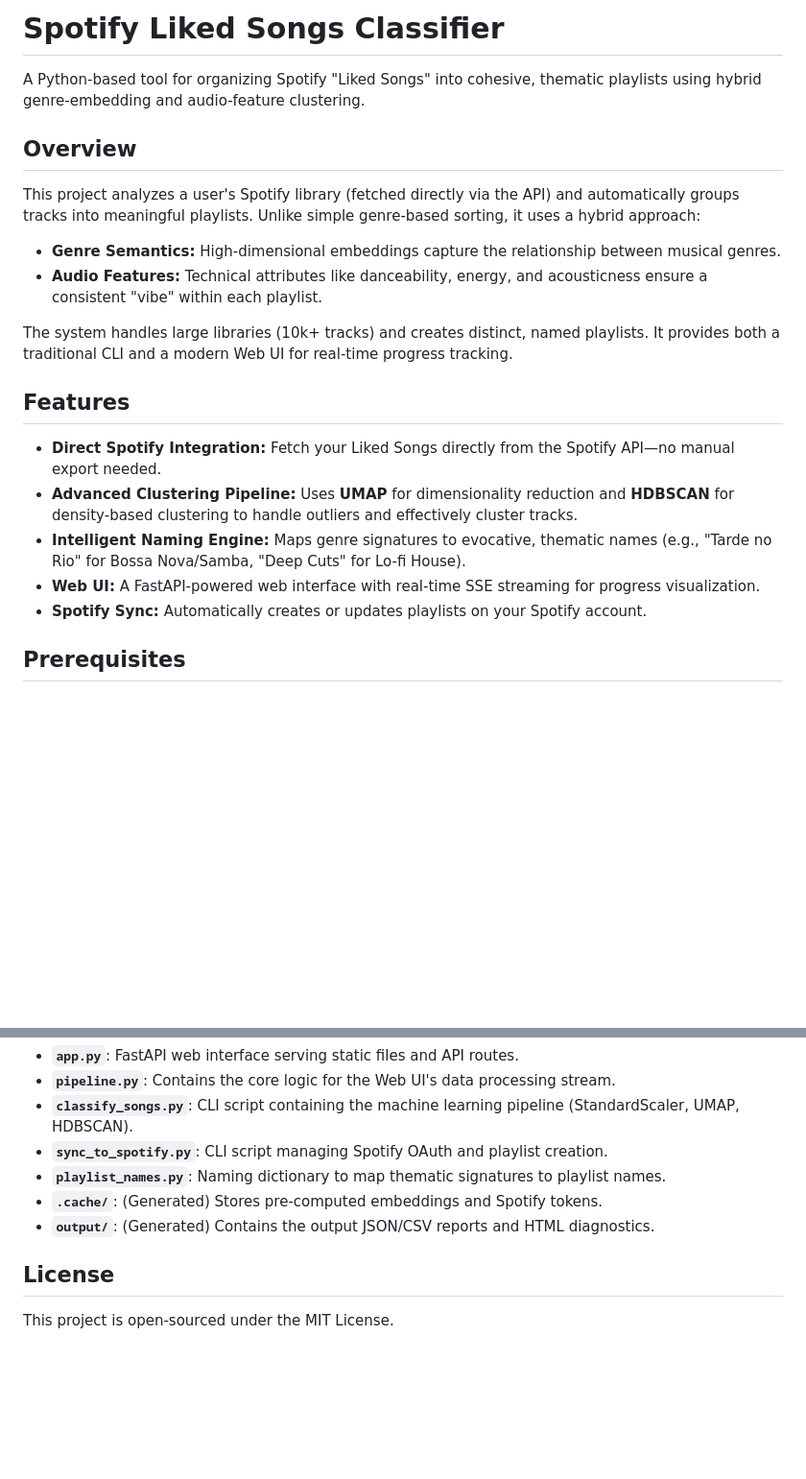
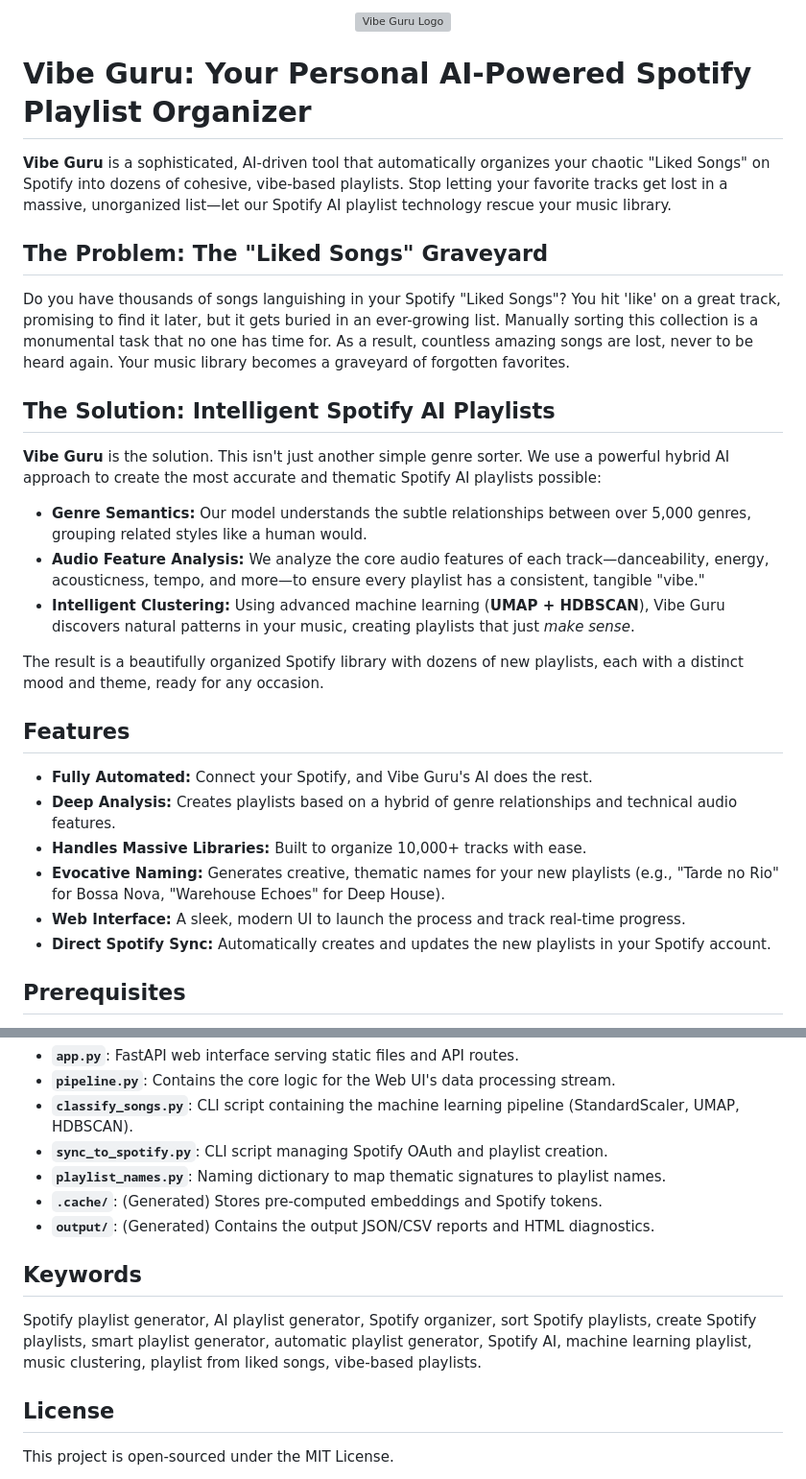
Before and after one commit to marcelobl/spotify-ai-playlist, a Markdown page: README.md, 2 parts joined by grey strips. Shown at 96% size. Drawn GitHub-style; blank space fills up the shorter version; grey boxes are pictures that could not be loaded.

Commit message:
docs: update README with new branding and problem statement

```diff
--- a/README.md
+++ b/README.md
@@ -1,22 +1,33 @@
-# Spotify Liked Songs Classifier
+<div align="center">
+  <img src="assets/vibe-guru-logo.png" alt="Vibe Guru Logo" width="600"/>
+</div>
 
-A Python-based tool for organizing Spotify "Liked Songs" into cohesive, thematic playlists using hybrid genre-embedding and audio-feature clustering.
+# Vibe Guru: Your Personal AI-Powered Spotify Playlist Organizer
 
-## Overview
+**Vibe Guru** is a sophisticated, AI-driven tool that automatically organizes your chaotic "Liked Songs" on Spotify into dozens of cohesive, vibe-based playlists. Stop letting your favorite tracks get lost in a massive, unorganized list—let our Spotify AI playlist technology rescue your music library.
 
-This project analyzes a user's Spotify library (fetched directly via the API) and automatically groups tracks into meaningful playlists. Unlike simple genre-based sorting, it uses a hybrid approach:
-- **Genre Semantics:** High-dimensional embeddings capture the relationship between musical genres.
-- **Audio Features:** Technical attributes like danceability, energy, and acousticness ensure a consistent "vibe" within each playlist.
+## The Problem: The "Liked Songs" Graveyard
 
-The system handles large libraries (10k+ tracks) and creates distinct, named playlists. It provides both a traditional CLI and a modern Web UI for real-time progress tracking.
+Do you have thousands of songs languishing in your Spotify "Liked Songs"? You hit 'like' on a great track, promising to find it later, but it gets buried in an ever-growing list. Manually sorting this collection is a monumental task that no one has time for. As a result, countless amazing songs are lost, never to be heard again. Your music library becomes a graveyard of forgotten favorites.
+
+## The Solution: Intelligent Spotify AI Playlists
+
+**Vibe Guru** is the solution. This isn't just another simple genre sorter. We use a powerful hybrid AI approach to create the most accurate and thematic Spotify AI playlists possible:
+
+- **Genre Semantics:** Our model understands the subtle relationships between over 5,000 genres, grouping related styles like a human would.
+- **Audio Feature Analysis:** We analyze the core audio features of each track—danceability, energy, acousticness, tempo, and more—to ensure every playlist has a consistent, tangible "vibe."
+- **Intelligent Clustering:** Using advanced machine learning (**UMAP + HDBSCAN**), Vibe Guru discovers natural patterns in your music, creating playlists that just *make sense*.
+
+The result is a beautifully organized Spotify library with dozens of new playlists, each with a distinct mood and theme, ready for any occasion.
 
 ## Features
 
-- **Direct Spotify Integration:** Fetch your Liked Songs directly from the Spotify API—no manual export needed.
-- **Advanced Clustering Pipeline:** Uses **UMAP** for dimensionality reduction and **HDBSCAN** for density-based clustering to handle outliers and effectively cluster tracks.
-- **Intelligent Naming Engine:** Maps genre signatures to evocative, thematic names (e.g., "Tarde no Rio" for Bossa Nova/Samba, "Deep Cuts" for Lo-fi House).
-- **Web UI:** A FastAPI-powered web interface with real-time SSE streaming for progress visualization.
-- **Spotify Sync:** Automatically creates or updates playlists on your Spotify account.
+- **Fully Automated:** Connect your Spotify, and Vibe Guru's AI does the rest.
+- **Deep Analysis:** Creates playlists based on a hybrid of genre relationships and technical audio features.
+- **Handles Massive Libraries:** Built to organize 10,000+ tracks with ease.
+- **Evocative Naming:** Generates creative, thematic names for your new playlists (e.g., "Tarde no Rio" for Bossa Nova, "Warehouse Echoes" for Deep House).
+- **Web Interface:** A sleek, modern UI to launch the process and track real-time progress.
+- **Direct Spotify Sync:** Automatically creates and updates the new playlists in your Spotify account.
 
 ## Prerequisites
 
@@ -142,6 +153,9 @@ graph TD
 - **`.cache/`**: (Generated) Stores pre-computed embeddings and Spotify tokens.
 - **`output/`**: (Generated) Contains the output JSON/CSV reports and HTML diagnostics.
 
+## Keywords
+Spotify playlist generator, AI playlist generator, Spotify organizer, sort Spotify playlists, create Spotify playlists, smart playlist generator, automatic playlist generator, Spotify AI, machine learning playlist, music clustering, playlist from liked songs, vibe-based playlists.
+
 ## License
 
 This project is open-sourced under the MIT License.
```
